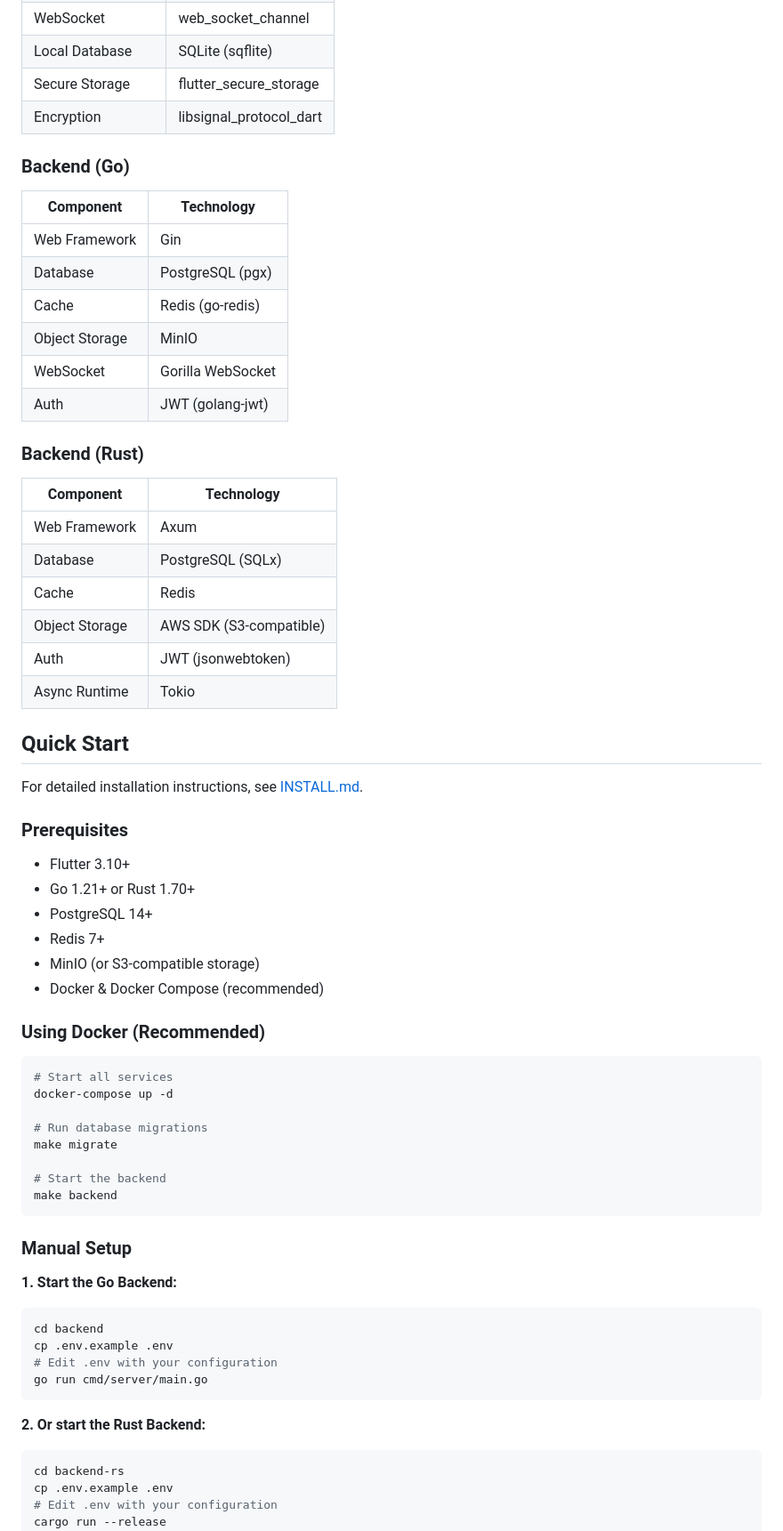
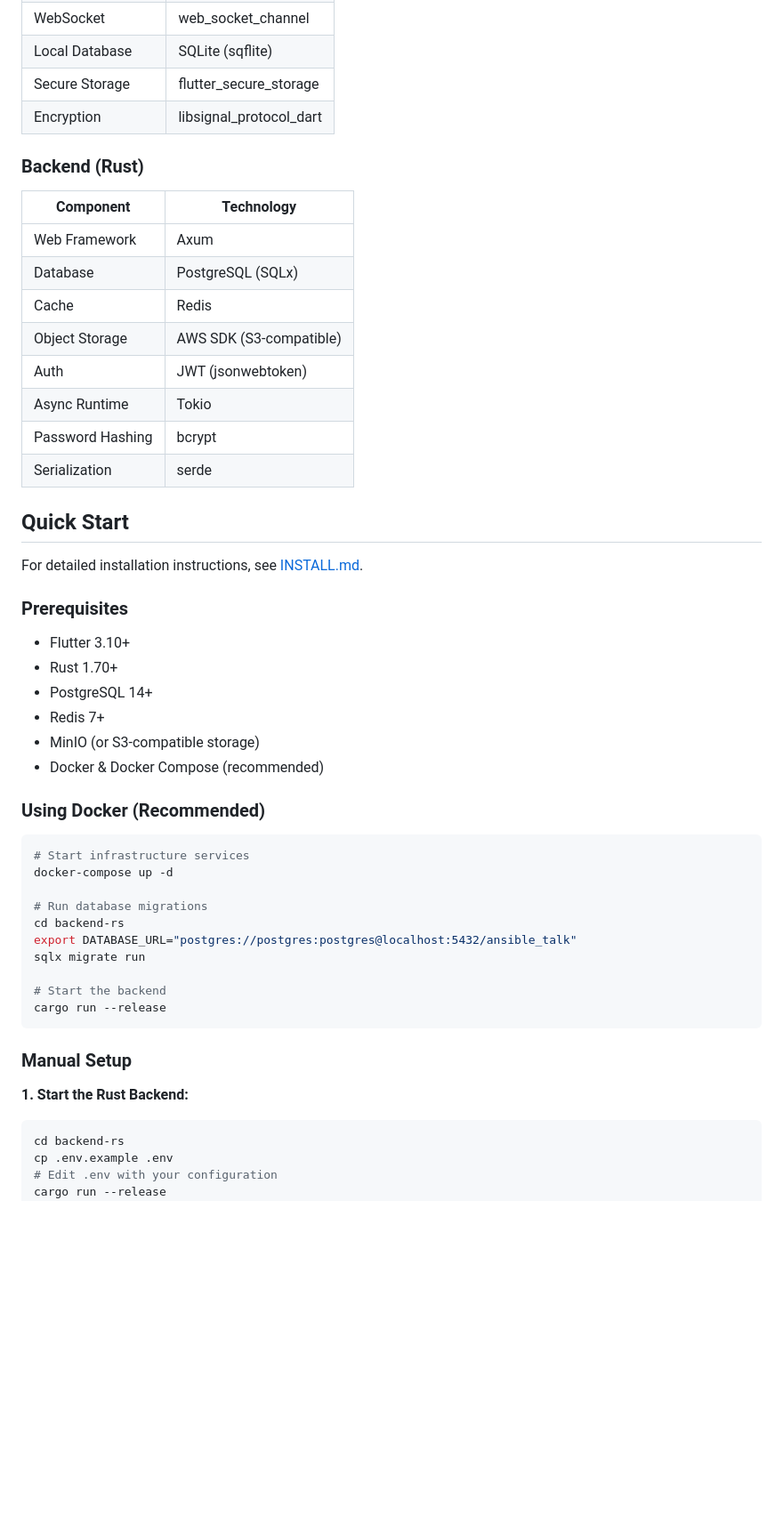
Before and after one commit to hcchien/Ansible-Talk, a Markdown page: README.md, the part around one of its changes. Shown at 89% size. GitHub-like rendering; blank space fills up the shorter version.

````diff
--- a/README.md
+++ b/README.md
@@ -59,16 +52,6 @@ ansible-talk/
 | Secure Storage | flutter_secure_storage |
 | Encryption | libsignal_protocol_dart |
 
-### Backend (Go)
-| Component | Technology |
-|-----------|------------|
-| Web Framework | Gin |
-| Database | PostgreSQL (pgx) |
-| Cache | Redis (go-redis) |
-| Object Storage | MinIO |
-| WebSocket | Gorilla WebSocket |
-| Auth | JWT (golang-jwt) |
-
 ### Backend (Rust)
 | Component | Technology |
 |-----------|------------|
@@ -78,6 +61,8 @@ ansible-talk/
 | Object Storage | AWS SDK (S3-compatible) |
 | Auth | JWT (jsonwebtoken) |
 | Async Runtime | Tokio |
+| Password Hashing | bcrypt |
+| Serialization | serde |
 
 ## Quick Start
 
@@ -85,7 +70,7 @@ For detailed installation instructions, see [INSTALL.md](INSTALL.md).
 
 ### Prerequisites
 - Flutter 3.10+
-- Go 1.21+ or Rust 1.70+
+- Rust 1.70+
 - PostgreSQL 14+
 - Redis 7+
 - MinIO (or S3-compatible storage)
@@ -94,27 +79,21 @@ For detailed installation instructions, see [INSTALL.md](INSTALL.md).
 ### Using Docker (Recommended)
 
 ```bash
-# Start all services
+# Start infrastructure services
 docker-compose up -d
 
 # Run database migrations
-make migrate
+cd backend-rs
+export DATABASE_URL="postgres://postgres:postgres@localhost:5432/ansible_talk"
+sqlx migrate run
 
 # Start the backend
-make backend
+cargo run --release
 ```
 
 ### Manual Setup
 
-**1. Start the Go Backend:**
-```bash
-cd backend
-cp .env.example .env
-# Edit .env with your configuration
-go run cmd/server/main.go
-```
-
-**2. Or start the Rust Backend:**
+**1. Start the Rust Backend:**
 ```bash
 cd backend-rs
 cp .env.example .env
````
Also changed, not shown: other parts of README.md (+7 -14 lines), INSTALL.md (+305 -140 lines).
